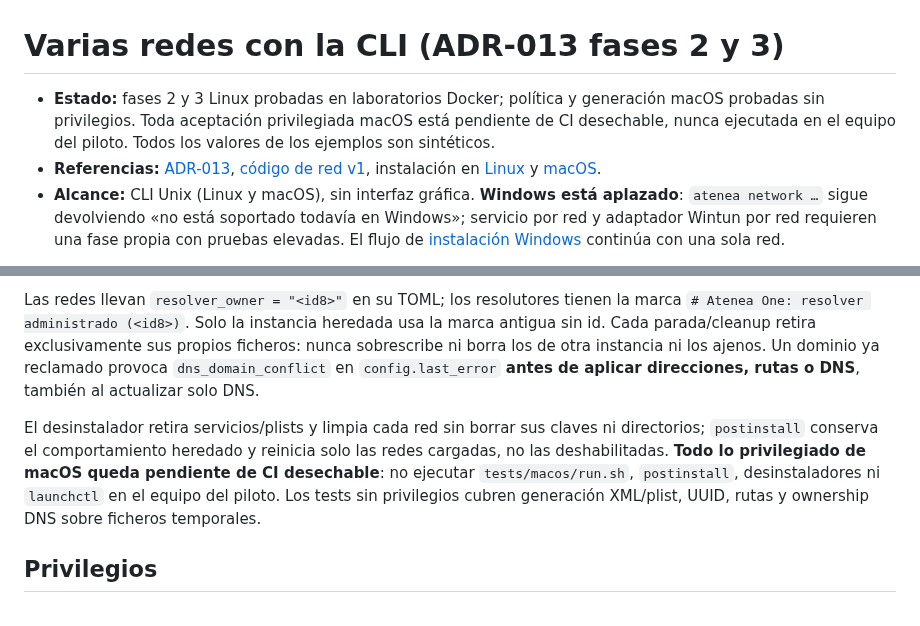
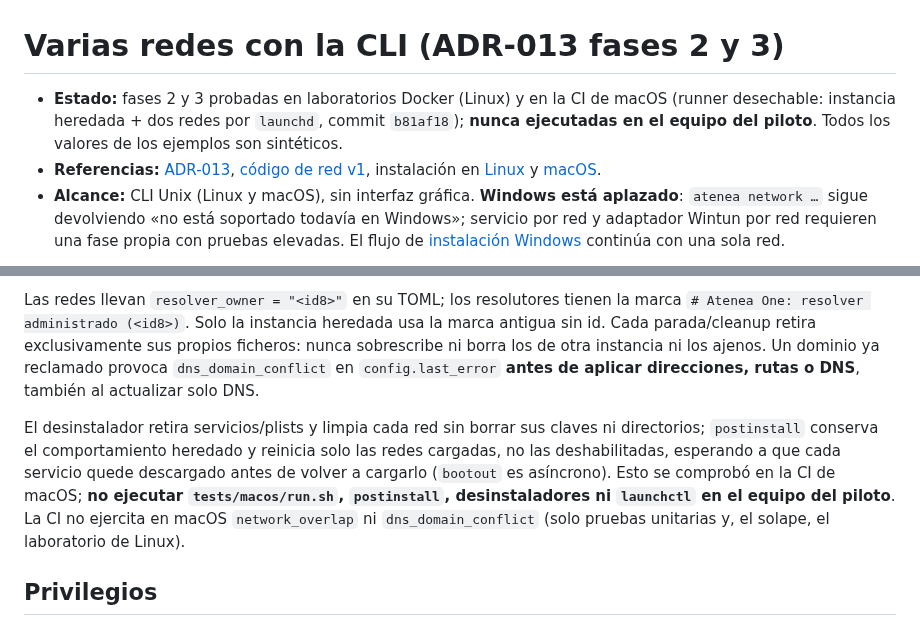
Before and after one commit to Tutitoos/atenea-one, a Markdown page: docs/operations/redes-multiples-cli.md, 2 parts joined by grey strips. Rendered like a GitHub page.

```diff
--- a/docs/operations/redes-multiples-cli.md
+++ b/docs/operations/redes-multiples-cli.md
@@ -1,6 +1,6 @@
 # Varias redes con la CLI (ADR-013 fases 2 y 3)
 
-- **Estado:** fases 2 y 3 Linux probadas en laboratorios Docker; política y generación macOS probadas sin privilegios. Toda aceptación privilegiada macOS está pendiente de CI desechable, nunca ejecutada en el equipo del piloto. Todos los valores de los ejemplos son sintéticos.
+- **Estado:** fases 2 y 3 probadas en laboratorios Docker (Linux) y en la CI de macOS (runner desechable: instancia heredada + dos redes por `launchd`, commit `b81af18`); **nunca ejecutadas en el equipo del piloto**. Todos los valores de los ejemplos son sintéticos.
 - **Referencias:** [ADR-013](../architecture/ADR-013-redes-multiples-y-union-por-codigo.md), [código de red v1](../protocol/join-code-v1.md), instalación en [Linux](instalacion-linux.md) y [macOS](instalacion-macos.md).
 - **Alcance:** CLI Unix (Linux y macOS), sin interfaz gráfica. **Windows está aplazado**: `atenea network …` sigue devolviendo «no está soportado todavía en Windows»; servicio por red y adaptador Wintun por red requieren una fase propia con pruebas elevadas. El flujo de [instalación Windows](instalacion-windows.md) continúa con una sola red.
 
@@ -68,7 +68,7 @@ El CLI genera `/Library/LaunchDaemons/one.atenea.network.<id8>.plist` como root:
 
 Las redes llevan `resolver_owner = "<id8>"` en su TOML; los resolutores tienen la marca `# Atenea One: resolver administrado (<id8>)`. Solo la instancia heredada usa la marca antigua sin id. Cada parada/cleanup retira exclusivamente sus propios ficheros: nunca sobrescribe ni borra los de otra instancia ni los ajenos. Un dominio ya reclamado provoca `dns_domain_conflict` en `config.last_error` **antes de aplicar direcciones, rutas o DNS**, también al actualizar solo DNS.
 
-El desinstalador retira servicios/plists y limpia cada red sin borrar sus claves ni directorios; `postinstall` conserva el comportamiento heredado y reinicia solo las redes cargadas, no las deshabilitadas. **Todo lo privilegiado de macOS queda pendiente de CI desechable**: no ejecutar `tests/macos/run.sh`, `postinstall`, desinstaladores ni `launchctl` en el equipo del piloto. Los tests sin privilegios cubren generación XML/plist, UUID, rutas y ownership DNS sobre ficheros temporales.
+El desinstalador retira servicios/plists y limpia cada red sin borrar sus claves ni directorios; `postinstall` conserva el comportamiento heredado y reinicia solo las redes cargadas, no las deshabilitadas, esperando a que cada servicio quede descargado antes de volver a cargarlo (`bootout` es asíncrono). Esto se comprobó en la CI de macOS; **no ejecutar `tests/macos/run.sh`, `postinstall`, desinstaladores ni `launchctl` en el equipo del piloto**. La CI no ejercita en macOS `network_overlap` ni `dns_domain_conflict` (solo pruebas unitarias y, el solape, el laboratorio de Linux).
 
 ## Privilegios
 
```
Also changed, not shown: docs/architecture/ADR-013-redes-multiples-y-union-por-codigo.md (+3 -3 lines), docs/operations/instalacion-macos.md (+1 -1 lines).
